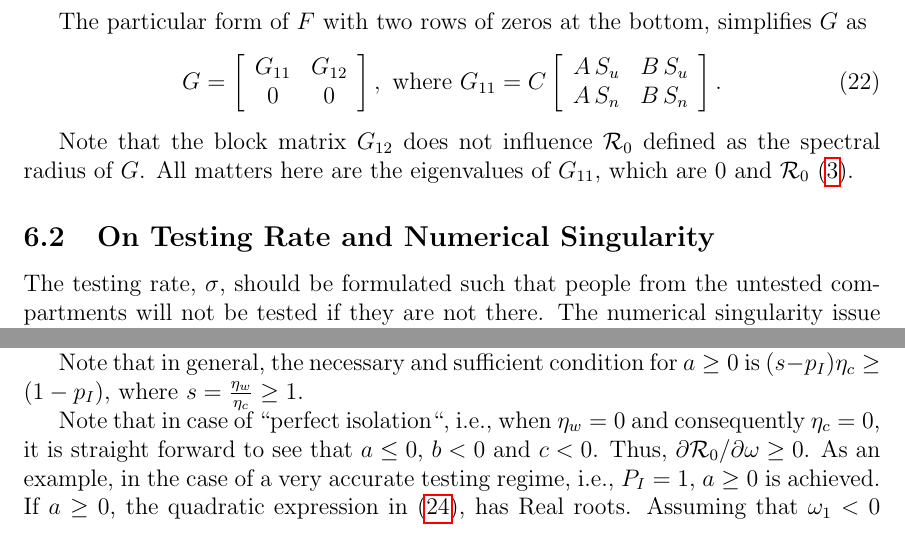
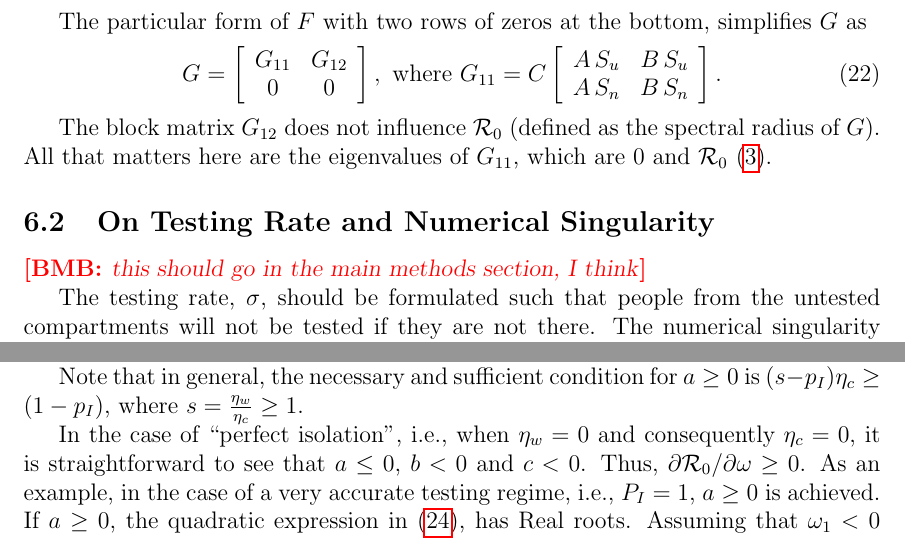
Before and after one commit to aligharouni/SIRmodel, a LaTeX document (SIR_manuscript.tex): two parts of pages 14 and 15 of 19, joined at a grey line, cut so that both start at the same text. Compiled offline with pdfLaTeX.

Commit message:
a few more notes

```diff
--- a/SIR_manuscript.tex
+++ b/SIR_manuscript.tex
@@ -368,10 +368,13 @@ A\,S_n & B\,S_n
 \end {array}\right].
 \end{equation}
 
-Note that the block matrix $G_{12}$ does not influence $\Rnum$ defined as the spectral radius of $G$. All matters here are the eigenvalues of $G_{11}$, which are 0 and $\Rnum$ \eqref{R0}.
+The block matrix $G_{12}$ does not influence $\Rnum$ (defined as the spectral radius of $G$). All that matters here are the eigenvalues of $G_{11}$, which are 0 and $\Rnum$ \eqref{R0}.
 
 % %%%%%%%
 \subsection{On Testing Rate and Numerical Singularity}
+
+\bmb{this should go in the main methods section, I think}
+
 The testing rate, $\sigma$, should be formulated such that people from the untested compartments will not be tested if they are not there. The numerical singularity issue with the chosen $\sigma$ \eqref{sigma} is that the population in $S$ compartments appeared to blow up when the DFE is achieved. This is once the only untested people are susceptibles, the FOI will become $\Lambda=0$, testing rate $F_s=\rho N_0/S_u$. Thus, eq(1) of the model will be $d S_u/dt = - \rho N_0 + \omega S_n$ which is no longer dependent on $S_u$ and a linear rate of leaving the $S_u$ compartment.
 
 One way to fix this issue, is to consider a maximum testing rate, $\tau$ (1/day). In general, we want to test at a rate of $\rho$ across the whole population. This won't always be possible, so we impose a maximum rate of $\tau$ per testable person and redefine $\sigma = \frac{\tau \rho N_0}{\tau W + \rho N_0}$, with the assumption that $\tau \gg \rho$. This alteration in $\sigma$, does not change any results related to $\Rnum$, thus we only impose it in the simulation of the epidemic dynamic.
@@ -398,7 +401,7 @@ Given that $0 \leq \eta_c\leq \eta_w \leq 1 $, one can easily derive $b\leq 0$ a
 
 Note that in general, the necessary and sufficient condition for $a \geq 0$ is $(s-p_I) \eta_c \geq (1-p_I)$, where $s=\frac{\eta_w}{\eta_c} \geq 1$.
 
-Note that in case of ``perfect isolation``, i.e., when $\eta_w=0$ and consequently $\eta_c=0$, it is straight forward to see that $a \leq 0$, $b<0$ and $c<0$. Thus, $\partial{\Rnum}/\partial{\omega} \geq 0$.
+In the case of ``perfect isolation'', i.e., when $\eta_w=0$ and consequently $\eta_c=0$, it is straightforward to see that $a \leq 0$, $b<0$ and $c<0$. Thus, $\partial{\Rnum}/\partial{\omega} \geq 0$.
 As an example, in the case of a very accurate testing regime,  i.e., $P_I=1$, $a \geq 0$ is achieved. If $a\geq 0$, the quadratic expression in \eqref{Rom}, has Real roots. Assuming that $\omega_1<0$ and $\omega_2>0$ be the roots of the quadratic expression in $\partial{R_0}/\partial{\omega}$. Thus, $\partial{R_0}/\partial{\omega}>0$ for $0<\omega<\omega_2$ and  $\partial{R_0}/\partial{\omega}<0$ for $\omega>\omega_2$.
 
 % %%%%%%%
```
Also changed, not shown: SIR_manuscript.tex (6 more changed lines).
